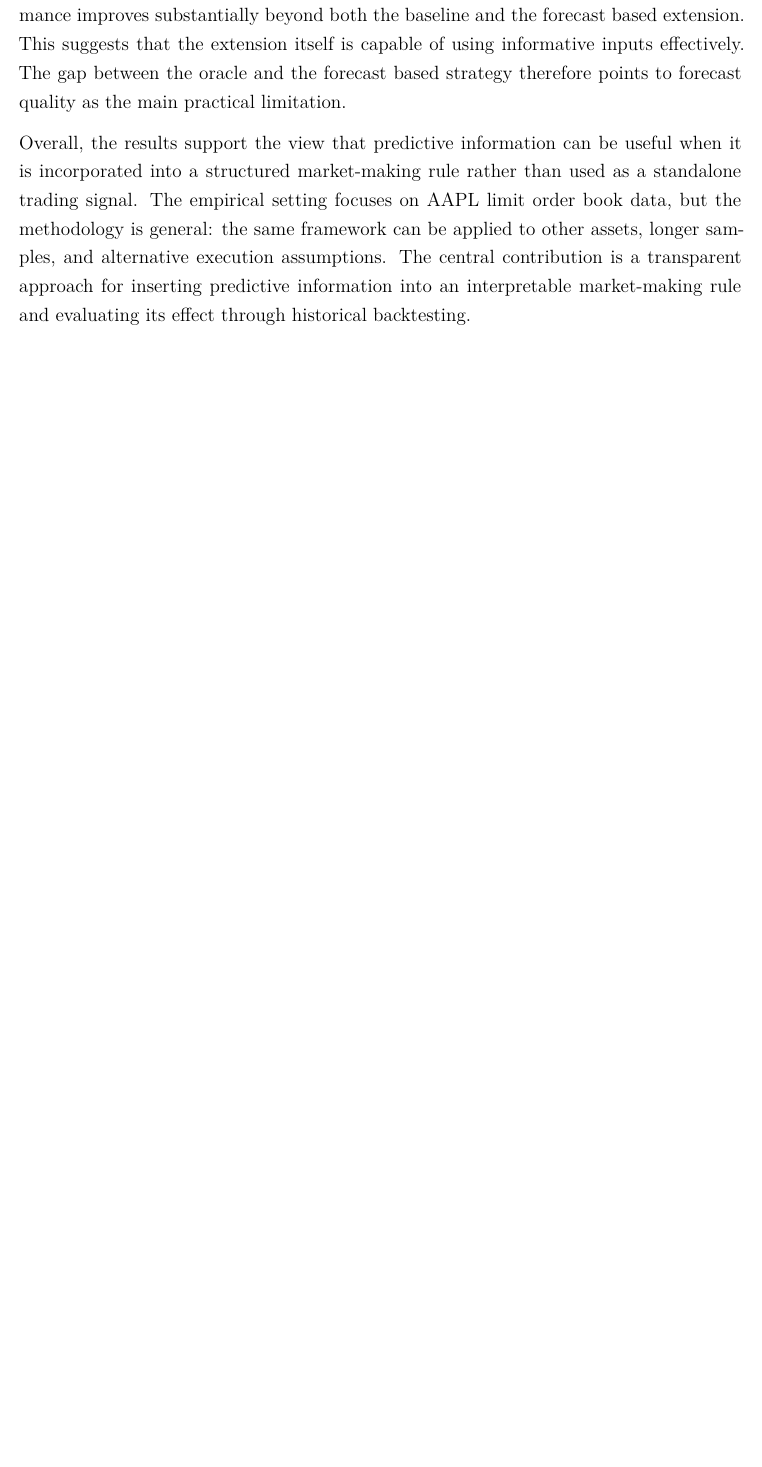
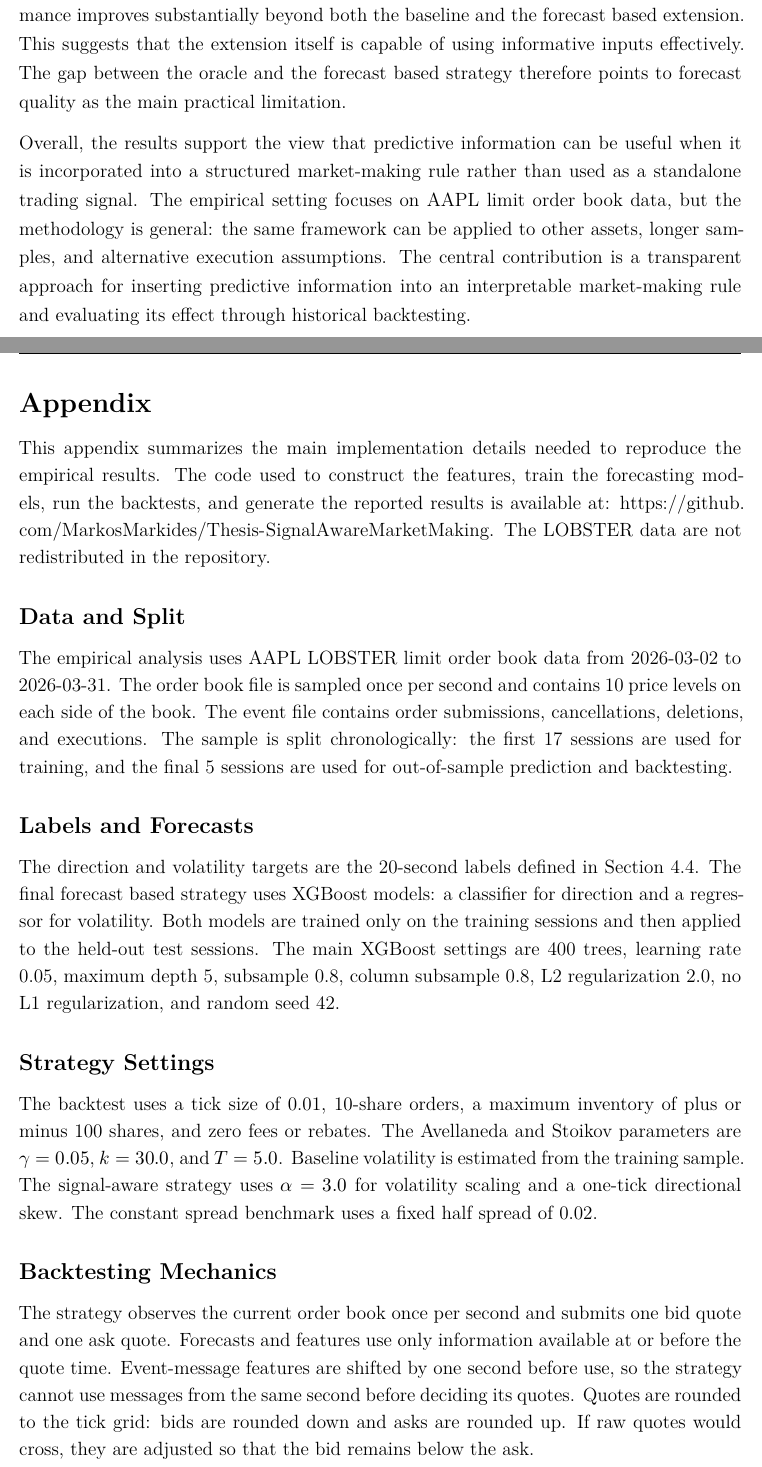
Before and after one commit to MarkosMarkides/Thesis-SignalAwareMarketMaking, a LaTeX document (paper.tex): part of page 21 of 23 before the commit and two parts of pages 21 and 22 of 24 after it, the two joined at a grey line, cut so that both start at the same text, the shorter picture padded with empty space. Compiled offline with XeLaTeX.

Commit message:
Add appendix to thesis paper

```diff
--- a/paper.tex
+++ b/paper.tex
@@ -1006,4 +1006,56 @@ transparent approach for inserting predictive information into an
 interpretable market-making rule and evaluating its effect through
 historical backtesting.
 
-\section{References}\label{references}
+\section{Appendix}\label{appendix}
+
+\begingroup
+\setstretch{1.18}
+\setlength{\parskip}{0.45em}
+
+This appendix summarizes the main implementation details needed to
+reproduce the empirical results. The code used to construct the features,
+train the forecasting models, run the backtests, and generate the
+reported results is available at:
+\url{https://github.com/MarkosMarkides/Thesis-SignalAwareMarketMaking}.
+The LOBSTER data are not redistributed in the repository.
+
+\subsection{Data and Split}\label{data-and-split}
+
+The empirical analysis uses AAPL LOBSTER limit order book data from
+2026-03-02 to 2026-03-31. The order book file is sampled once per second
+and contains 10 price levels on each side of the book. The event file
+contains order submissions, cancellations, deletions, and executions. The
+sample is split chronologically: the first 17 sessions are used for
+training, and the final 5 sessions are used for out-of-sample prediction
+and backtesting.
+
+\subsection{Labels and Forecasts}\label{labels-and-forecasts}
+
+The direction and volatility targets are the 20-second labels defined in
+Section 4.4. The final forecast based strategy uses XGBoost models: a
+classifier for direction and a regressor for volatility. Both models are
+trained only on the training sessions and then applied to the held-out
+test sessions. The main XGBoost settings are 400 trees, learning rate
+0.05, maximum depth 5, subsample 0.8, column subsample 0.8, L2
+regularization 2.0, no L1 regularization, and random seed 42.
+
+\subsection{Strategy Settings}\label{strategy-settings}
+
+The backtest uses a tick size of 0.01, 10-share orders, a maximum
+inventory of plus or minus 100 shares, and zero fees or rebates. The
+Avellaneda and Stoikov parameters are \(\gamma=0.05\), \(k=30.0\), and
+\(T=5.0\). Baseline volatility is estimated from the training sample. The
+signal-aware strategy uses \(\alpha=3.0\) for volatility scaling and a
+one-tick directional skew. The constant spread benchmark uses a fixed
+half spread of 0.02.
+
+\subsection{Backtesting Mechanics}\label{backtesting-mechanics}
+
+The strategy observes the current order book once per second and submits
+one bid quote and one ask quote. Forecasts and features use only
+information available at or before the quote time. Event-message features
+are shifted by one second before use, so the strategy cannot use messages
+from the same second before deciding its quotes. Quotes are rounded to
+the tick grid: bids are rounded down and asks are rounded up. If raw
+quotes would cross, they are adjusted so that the bid remains below the
+ask.
```
Also changed, not shown: paper.md (+23 -0 lines), Thesis_MarkosMarkides.pdf, paper.tex (17 more changed lines).
